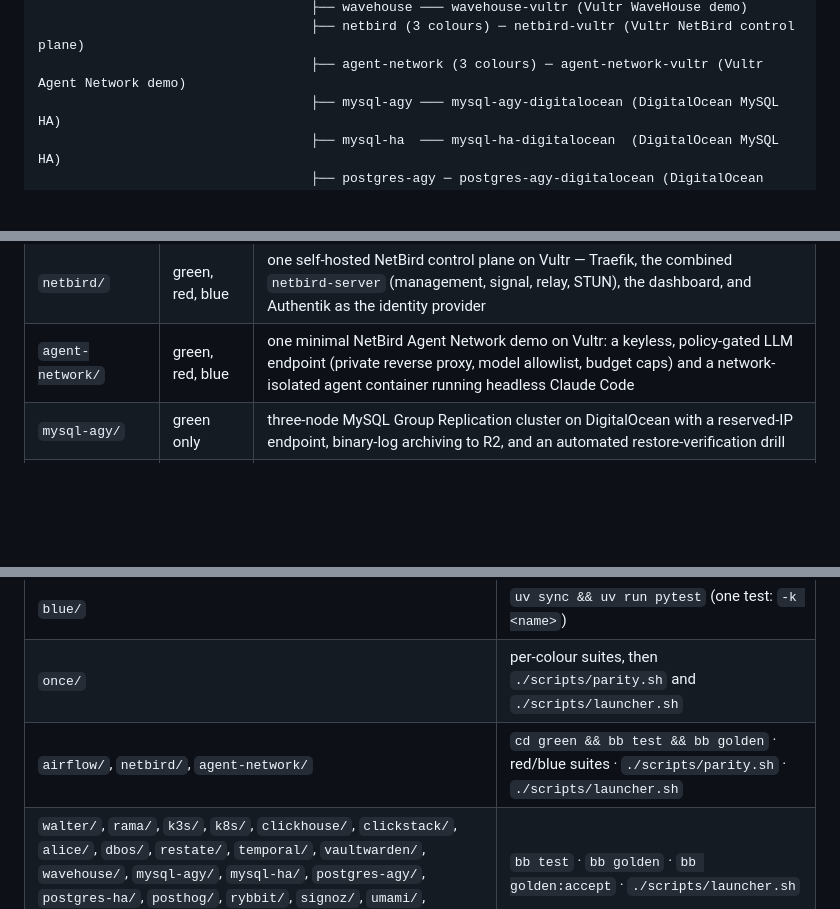
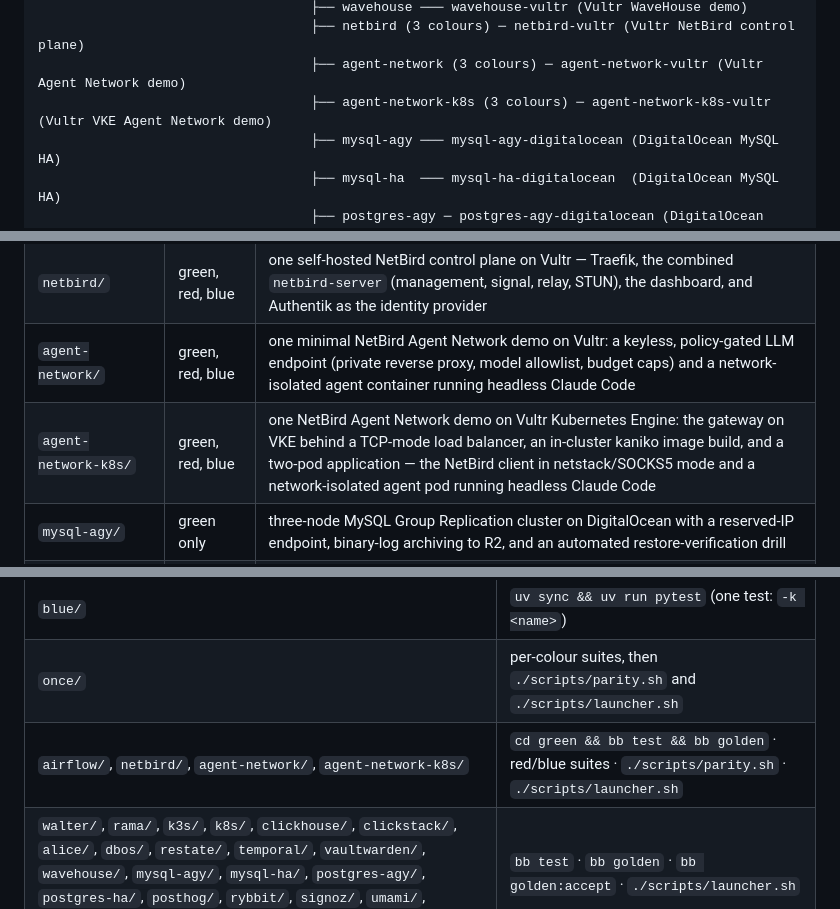
Before and after one commit to getcolors/workspace, a Markdown page: CLAUDE.md, 3 parts joined by grey strips. Rendered like a GitHub page; blank space fills up the shorter version.

```diff
--- a/CLAUDE.md
+++ b/CLAUDE.md
@@ -50,6 +51,7 @@ SDK            green ──┬── once ──┬── once-colors          (
                                    ├── wavehouse ─── wavehouse-vultr (Vultr WaveHouse demo)
                                    ├── netbird (3 colours) ─ netbird-vultr (Vultr NetBird control plane)
                                    ├── agent-network (3 colours) ─ agent-network-vultr (Vultr Agent Network demo)
+                                   ├── agent-network-k8s (3 colours) ─ agent-network-k8s-vultr (Vultr VKE Agent Network demo)
                                    ├── mysql-agy ─── mysql-agy-digitalocean (DigitalOcean MySQL HA)
                                    ├── mysql-ha  ─── mysql-ha-digitalocean  (DigitalOcean MySQL HA)
                                    ├── postgres-agy ─ postgres-agy-digitalocean (DigitalOcean Postgres HA)
@@ -97,6 +99,7 @@ engine namespace (`:green/exit` → `"red/exit"` → `"blue/exit"`).
 | `wavehouse/` | green only | one WaveHouse analytics demo: ClickHouse, the WaveHouse gateway, and a live GitHub stats dashboard on Vultr |
 | `netbird/` | green, red, blue | one self-hosted NetBird control plane on Vultr — Traefik, the combined `netbird-server` (management, signal, relay, STUN), the dashboard, and Authentik as the identity provider |
 | `agent-network/` | green, red, blue | one minimal NetBird Agent Network demo on Vultr: a keyless, policy-gated LLM endpoint (private reverse proxy, model allowlist, budget caps) and a network-isolated agent container running headless Claude Code |
+| `agent-network-k8s/` | green, red, blue | one NetBird Agent Network demo on Vultr Kubernetes Engine: the gateway on VKE behind a TCP-mode load balancer, an in-cluster kaniko image build, and a two-pod application — the NetBird client in netstack/SOCKS5 mode and a network-isolated agent pod running headless Claude Code |
 | `mysql-agy/` | green only | three-node MySQL Group Replication cluster on DigitalOcean with a reserved-IP endpoint, binary-log archiving to R2, and an automated restore-verification drill |
 | `mysql-ha/` | green only | three-member MySQL Group Replication cluster on DigitalOcean with daily snapshots, continuous binary-log archiving to R2, and a scheduled verified restore |
 | `postgres-agy/` | green only | three-node PostgreSQL 17 Patroni failover cluster on DigitalOcean with colocated etcd, HAProxy routing, and pgBackRest backups to R2 |
@@ -207,7 +211,7 @@ Each repo, from its own directory:
 | `red/` | `bun test` · `bun run typecheck` |
 | `blue/` | `uv sync && uv run pytest` (one test: `-k <name>`) |
 | `once/` | per-colour suites, then `./scripts/parity.sh` and `./scripts/launcher.sh` |
-| `airflow/`, `netbird/`, `agent-network/` | `cd green && bb test && bb golden` · red/blue suites · `./scripts/parity.sh` · `./scripts/launcher.sh` |
+| `airflow/`, `netbird/`, `agent-network/`, `agent-network-k8s/` | `cd green && bb test && bb golden` · red/blue suites · `./scripts/parity.sh` · `./scripts/launcher.sh` |
 | `walter/`, `rama/`, `k3s/`, `k8s/`, `clickhouse/`, `clickstack/`, `alice/`, `dbos/`, `restate/`, `temporal/`, `vaultwarden/`, `wavehouse/`, `mysql-agy/`, `mysql-ha/`, `postgres-agy/`, `postgres-ha/`, `posthog/`, `rybbit/`, `signoz/`, `umami/`, `dotfiles/` | `bb test` · `bb golden` · `bb golden:accept` · `./scripts/launcher.sh` |
 | `github-dwh/` | `uv run pytest` · `./scripts/golden.sh` · `./scripts/launcher.sh` |
 | `colors-website/` | `pnpm typecheck` · `pnpm build` · `pnpm dev` |
```
Also changed, not shown: other parts of CLAUDE.md (+14 -10 lines).
